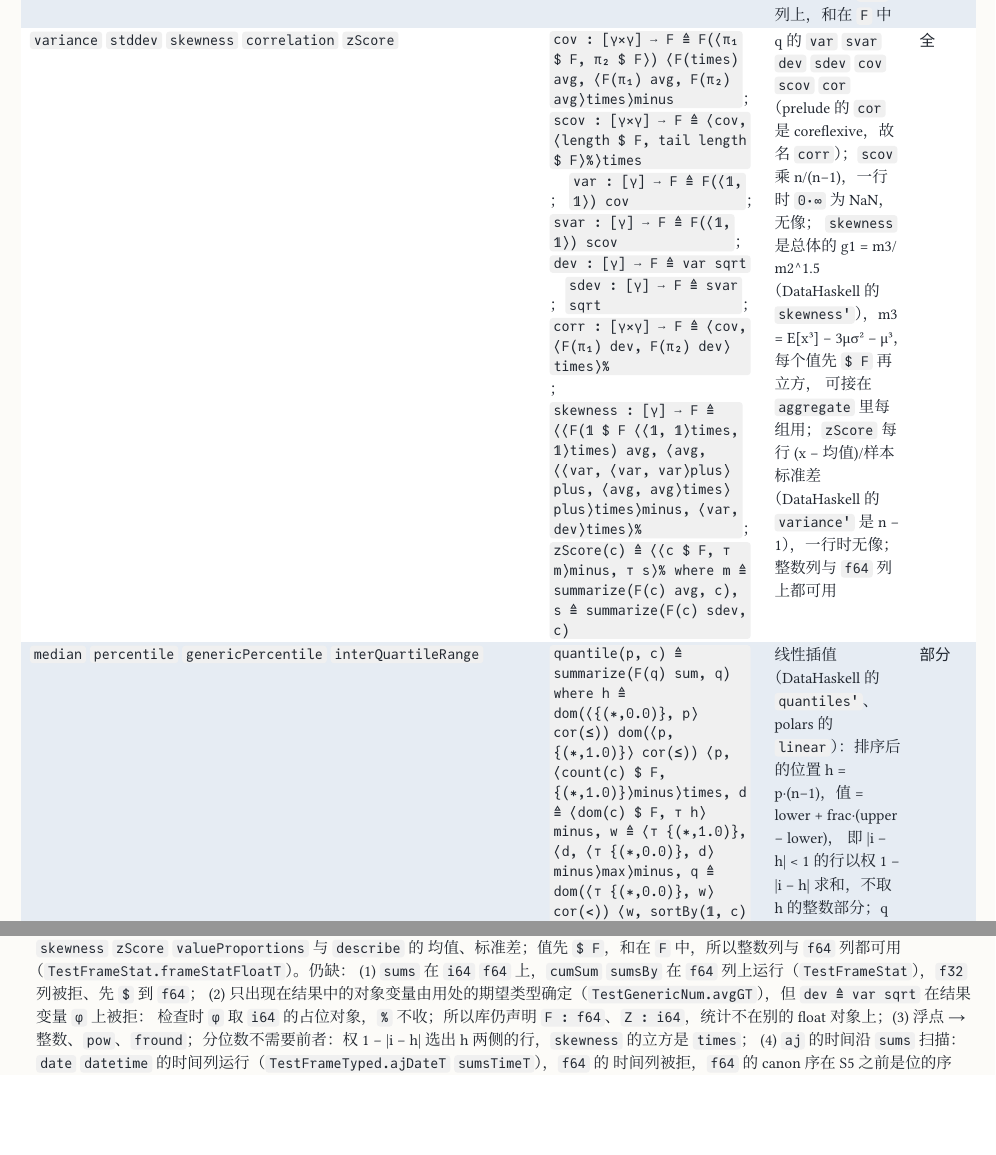
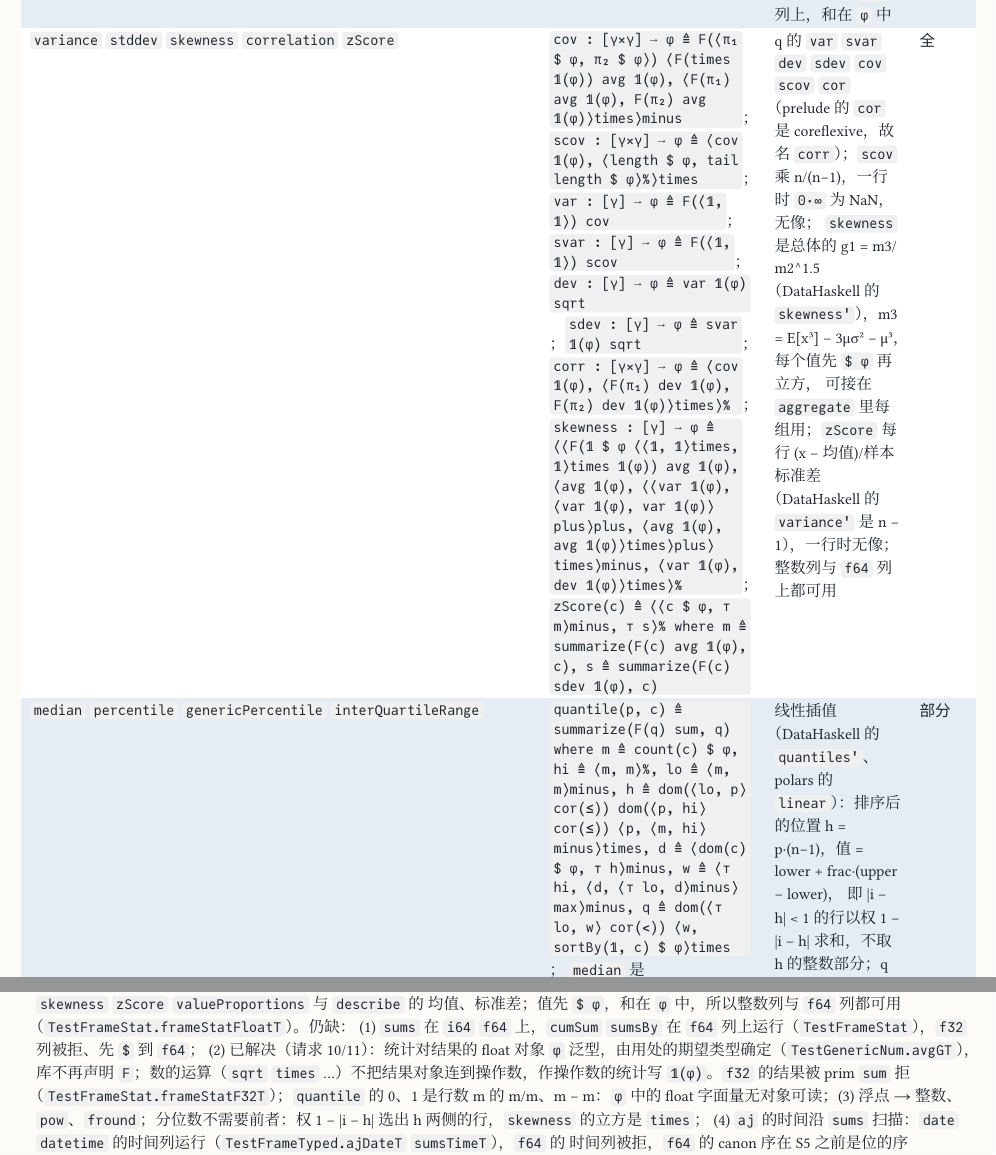
Before and after one commit to co-dh/rel, a Typst document (doc/dataframe-design.zh.typ): two parts of pages 5 and 9 of 9, joined at a grey line, cut so that both start at the same text, the shorter picture padded with empty space. The pictures show the PDF file doc/dataframe-design.zh.pdf that the author committed with the source.

Commit message:
frameStat: statistics generic over the result float object φ (request 10), obj F removed; a statistic as a number verb's operand written stat 𝟙(φ); quantile's 0, 1 from the row count; tests declare their own F, f32 result pinned as refused; doc rows and F4 (2)
Co-Authored-By: Claude Opus 5.5 <noreply@anthropic.com>
Claude-Session: https://claude.ai/code/session_01SmYQDTuPwACpUfzkVCUS32

```diff
--- a/doc/dataframe-design.zh.typ
+++ b/doc/dataframe-design.zh.typ
@@ -231,21 +232,21 @@ next(n, x)        ≜ dom(x) tot(⟨𝟙, ⊤ n⟩plus x)                 行 i
   ([`groupBy`], [组 `group(x k)`；组的 key `firstOcc(x k) x k`], [], "full"),
   ([`aggregate`], [`aggregate(a, f, x) ≜ ⟨firstOcc(x a) x a, agg(group(x a), f)⟩`], [], "full"),
   ([`sum` `mean` `count` `countAll` `minimum` `maximum` `reduce`], [`summarize(f, x)`，`f` 见 3.1；`count(x)`；
-    `mean` 是 `summarize(F(c) avg, c)`，`avg : [γ] ⟶ F ≜ F(𝟙 $ F) ⟨sum, length $ F⟩%`],
-    [`minimum` `maximum` 在 `f64`、`date` 列上按值的序；prim `sum` 在 `i64` `f64` 上，从左加；`avg` 在整数列与 `f64` 列上，和在 `F` 中], "full"),
+    `mean` 是 `summarize(F(c) avg, c)`，`avg : [γ] ⟶ φ ≜ F(𝟙 $ φ) ⟨sum, length $ φ⟩%`],
+    [`minimum` `maximum` 在 `f64`、`date` 列上按值的序；prim `sum` 在 `i64` `f64` 上，从左加；`avg` 在整数列与 `f64` 列上，和在 `φ` 中], "full"),
   ([`variance` `stddev` `skewness` `correlation` `zScore`],
-    [`cov : [γ×γ] ⟶ F ≜ F(⟨π₁ $ F, π₂ $ F⟩) ⟨F(times) avg, ⟨F(π₁) avg, F(π₂) avg⟩times⟩minus`；
-    `scov : [γ×γ] ⟶ F ≜ ⟨cov, ⟨length $ F, tail length $ F⟩%⟩times`；
-    `var : [γ] ⟶ F ≜ F(⟨𝟙, 𝟙⟩) cov`；`svar : [γ] ⟶ F ≜ F(⟨𝟙, 𝟙⟩) scov`；`dev : [γ] ⟶ F ≜ var sqrt`；`sdev : [γ] ⟶ F ≜ svar sqrt`；
-    `corr : [γ×γ] ⟶ F ≜ ⟨cov, ⟨F(π₁) dev, F(π₂) dev⟩times⟩%`；
-    `skewness : [γ] ⟶ F ≜ ⟨⟨F(𝟙 $ F ⟨⟨𝟙, 𝟙⟩times, 𝟙⟩times) avg, ⟨avg, ⟨⟨var, ⟨var, var⟩plus⟩plus, ⟨avg, avg⟩times⟩plus⟩times⟩minus, ⟨var, dev⟩times⟩%`；
-    `zScore(c) ≜ ⟨⟨c $ F, ⊤ m⟩minus, ⊤ s⟩% where m ≜ summarize(F(c) avg, c), s ≜ summarize(F(c) sdev, c)`],
+    [`cov : [γ×γ] ⟶ φ ≜ F(⟨π₁ $ φ, π₂ $ φ⟩) ⟨F(times 𝟙(φ)) avg 𝟙(φ), ⟨F(π₁) avg 𝟙(φ), F(π₂) avg 𝟙(φ)⟩times⟩minus`；
+    `scov : [γ×γ] ⟶ φ ≜ ⟨cov 𝟙(φ), ⟨length $ φ, tail length $ φ⟩%⟩times`；
+    `var : [γ] ⟶ φ ≜ F(⟨𝟙, 𝟙⟩) cov`；`svar : [γ] ⟶ φ ≜ F(⟨𝟙, 𝟙⟩) scov`；`dev : [γ] ⟶ φ ≜ var 𝟙(φ) sqrt`；`sdev : [γ] ⟶ φ ≜ svar 𝟙(φ) sqrt`；
+    `corr : [γ×γ] ⟶ φ ≜ ⟨cov 𝟙(φ), ⟨F(π₁) dev 𝟙(φ), F(π₂) dev 𝟙(φ)⟩times⟩%`；
+    `skewness : [γ] ⟶ φ ≜ ⟨⟨F(𝟙 $ φ ⟨⟨𝟙, 𝟙⟩times, 𝟙⟩times 𝟙(φ)) avg 𝟙(φ), ⟨avg 𝟙(φ), ⟨⟨var 𝟙(φ), ⟨var 𝟙(φ), var 𝟙(φ)⟩plus⟩plus, ⟨avg 𝟙(φ), avg 𝟙(φ)⟩times⟩plus⟩times⟩minus, ⟨var 𝟙(φ), dev 𝟙(φ)⟩times⟩%`；
+    `zScore(c) ≜ ⟨⟨c $ φ, ⊤ m⟩minus, ⊤ s⟩% where m ≜ summarize(F(c) avg 𝟙(φ), c), s ≜ summarize(F(c) sdev 𝟙(φ), c)`],
     [q 的 `var` `svar` `dev` `sdev` `cov` `scov` `cor`（prelude 的 `cor` 是 coreflexive，故名 `corr`）；`scov` 乘 n/(n−1)，一行时 `0·∞` 为 NaN，无像；
-    `skewness` 是总体的 g1 = m3/m2^1.5（DataHaskell 的 `skewness'`），m3 = E[x³] − 3μσ² − μ³，每个值先 `$ F` 再立方，
+    `skewness` 是总体的 g1 = m3/m2^1.5（DataHaskell 的 `skewness'`），m3 = E[x³] − 3μσ² − μ³，每个值先 `$ φ` 再立方，
     可接在 `aggregate` 里每组用；`zScore` 每行 (x − 均值)/样本标准差（DataHaskell 的 `variance'` 是 n − 1），一行时无像；
     整数列与 `f64` 列上都可用], "full"),
   ([`median` `percentile` `genericPercentile` `interQuartileRange`],
-    [`quantile(p, c) ≜ summarize(F(q) sum, q) where h ≜ dom(⟨{(∗,0.0)}, p⟩ cor(≤)) dom(⟨p, {(∗,1.0)}⟩ cor(≤)) ⟨p, ⟨count(c) $ F, {(∗,1.0)}⟩minus⟩times, d ≜ ⟨dom(c) $ F, ⊤ h⟩minus, w ≜ ⟨⊤ {(∗,1.0)}, ⟨d, ⟨⊤ {(∗,0.0)}, d⟩minus⟩max⟩minus, q ≜ dom(⟨⊤ {(∗,0.0)}, w⟩ cor(<)) ⟨w, sortBy(𝟙, c) $ F⟩times`；
+    [`quantile(p, c) ≜ summarize(F(q) sum, q) where m ≜ count(c) $ φ, hi ≜ ⟨m, m⟩%, lo ≜ ⟨m, m⟩minus, h ≜ dom(⟨lo, p⟩ cor(≤)) dom(⟨p, hi⟩ cor(≤)) ⟨p, ⟨m, hi⟩minus⟩times, d ≜ ⟨dom(c) $ φ, ⊤ h⟩minus, w ≜ ⟨⊤ hi, ⟨d, ⟨⊤ lo, d⟩minus⟩max⟩minus, q ≜ dom(⟨⊤ lo, w⟩ cor(<)) ⟨w, sortBy(𝟙, c) $ φ⟩times`；
     `median` 是 `quantile({(∗,0.5)}, c)`，`percentile` 是 `quantile` 在 k/100，`interQuartileRange` 是 `⟨quantile({(∗,0.75)}, c), quantile({(∗,0.25)}, c)⟩minus`],
     [线性插值（DataHaskell 的 `quantiles'`、polars 的 `linear`）：排序后的位置 h = p·(n−1)，值 = lower + frac·(upper − lower)，
     即 |i − h| < 1 的行以权 1 − |i − h| 求和，不取 h 的整数部分；q 的 `med` 是 p = 0.5，不另写；p 不在 [0, 1] 时无像；
@@ -348,10 +349,11 @@ next(n, x)        ≜ dom(x) tot(⟨𝟙, ⊤ n⟩plus x)                 行 i
   （`sortBy` `topK` `distinct` `aggregate` 的组与 `min` `max`、join）照常运行（`TestFrameTyped`）。`arith` 与 `<` `≤`
   在 `f64` `f32` 上（`TestFloatArith`）；prim `sum` 在 `i64` `f64` 上，按位置从左加（`TestFrameTyped.sumFloatT`）。
   真商 `%` 与 `sqrt` 给出 `avg` `var` `cov` `corr` `quantile` `skewness` `zScore` `valueProportions` 与 `describe` 的
-  均值、标准差；值先 `$ F`，和在 `F` 中，所以整数列与 `f64` 列都可用（`TestFrameStat.frameStatFloatT`）。仍缺：
+  均值、标准差；值先 `$ φ`，和在 `φ` 中，所以整数列与 `f64` 列都可用（`TestFrameStat.frameStatFloatT`）。仍缺：
   (1) `sums` 在 `i64` `f64` 上，`cumSum` `sumsBy` 在 `f64` 列上运行（`TestFrameStat`），`f32` 列被拒、先 `$` 到 `f64`；
-  (2) 只出现在结果中的对象变量由用处的期望类型确定（`TestGenericNum.avgGT`），但 `dev ≜ var sqrt` 在结果变量 `φ` 上被拒：
-  检查时 `φ` 取 `i64` 的占位对象，`%` 不收；所以库仍声明 `F : f64`、`Z : i64`，统计不在别的 float 对象上；(3) 浮点 → 整数、`pow`、`fround`；分位数不需要前者：权 1 − |i − h| 选出 h 两侧的行，`skewness` 的立方是 `times`；
+  (2) 已解决（请求 10/11）：统计对结果的 float 对象 `φ` 泛型，由用处的期望类型确定（`TestGenericNum.avgGT`），库不再声明
+  `F`；数的运算（`sqrt` `times` …）不把结果对象连到操作数，作操作数的统计写 `𝟙(φ)`。`f32` 的结果被 prim `sum` 拒
+  （`TestFrameStat.frameStatF32T`）；`quantile` 的 0、1 是行数 m 的 m/m、m − m：`φ` 中的 float 字面量无对象可读；(3) 浮点 → 整数、`pow`、`fround`；分位数不需要前者：权 1 − |i − h| 选出 h 两侧的行，`skewness` 的立方是 `times`；
   (4) `aj` 的时间沿 `sums` 扫描：`date` `datetime` 的时间列运行（`TestFrameTyped.ajDateT` `sumsTimeT`），`f64` 的
   时间列被拒，`f64` 的 canon 序在 S5 之前是位的序（`TestFrameTyped.sumsFloatPosT`）。
 - *F5 时间类型。* `date`、`datetime` 是整数 code，没有时区。日历运算（取月份、截断到月）是整数算术加上与日历表的 join。
```
Also changed, not shown: tmp/handoff.md (deleted, +0 -30 lines), doc/dataframe-design.zh.pdf, doc/dataframe-design.zh.typ (9 more changed lines), 2 other files.
